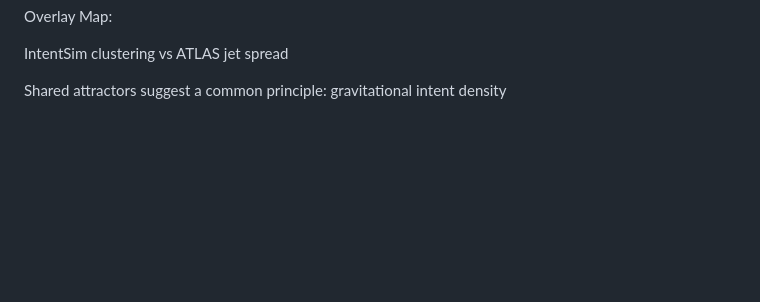
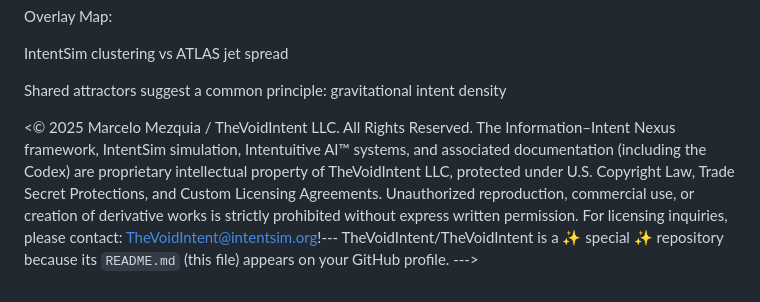
Before and after one commit to TheVoidIntent/TheVoidIntent, a Markdown page: README.md, the part around the change. GitHub-like rendering; blank space fills up the shorter version.

```diff
--- a/README.md
+++ b/README.md
@@ -141,7 +141,8 @@ IntentSim clustering vs ATLAS jet spread
 Shared attractors suggest a common principle: gravitational intent density
 
 
-<!---
+<© 2025 Marcelo Mezquia / TheVoidIntent LLC. All Rights Reserved.
+The Information–Intent Nexus framework, IntentSim simulation, Intentuitive AI™ systems, and associated documentation (including the Codex) are proprietary intellectual property of TheVoidIntent LLC, protected under U.S. Copyright Law, Trade Secret Protections, and Custom Licensing Agreements. Unauthorized reproduction, commercial use, or creation of derivative works is strictly prohibited without express written permission.
+For licensing inquiries, please contact: TheVoidIntent@intentsim.org!---
 TheVoidIntent/TheVoidIntent is a ✨ special ✨ repository because its `README.md` (this file) appears on your GitHub profile.
-You can click the Preview link to take a look at your changes.
 --->
```
